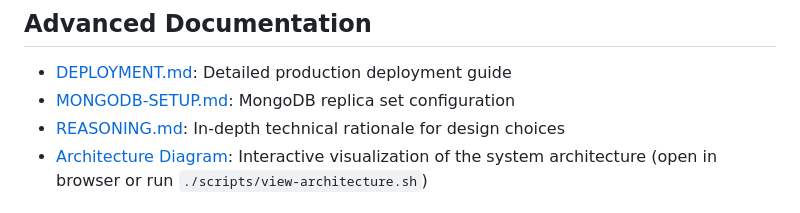
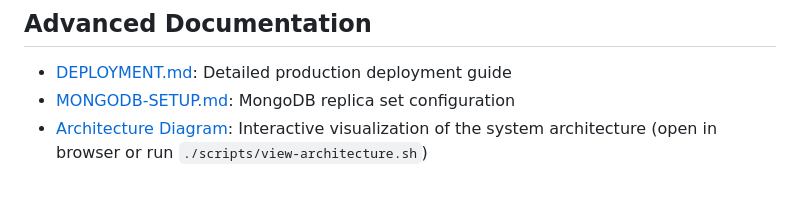
Before and after one commit to Obaid005/etl-pipeline, a Markdown page: README.md, the part around the change. GitHub-like rendering.

```diff
--- a/README.md
+++ b/README.md
@@ -319,7 +319,6 @@ curl http://localhost:3000/health
 
 - [DEPLOYMENT.md](DEPLOYMENT.md): Detailed production deployment guide
 - [MONGODB-SETUP.md](MONGODB-SETUP.md): MongoDB replica set configuration
-- [REASONING.md](REASONING.md): In-depth technical rationale for design choices
 - [Architecture Diagram](docs/architecture.html): Interactive visualization of the system architecture (open in browser or run `./scripts/view-architecture.sh`)
 
 ## License
```
